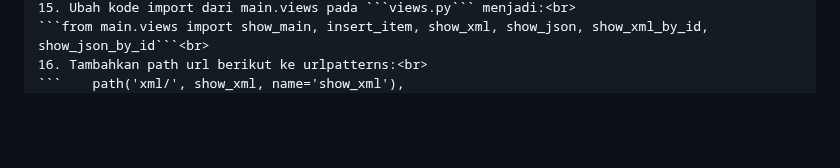
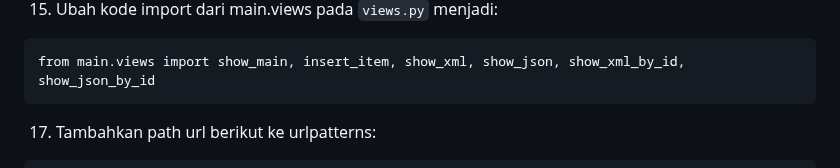
Before and after one commit to jteo0/current_items, a Markdown page: README.md, the part around one of its changes. Rendered like a GitHub page; blank space fills up the shorter version.

````diff
--- a/README.md
+++ b/README.md
@@ -178,7 +182,9 @@ def show_json_by_id(request, id):
 15. Ubah kode import dari main.views pada ```views.py``` menjadi:<br>
-```from main.views import show_main, insert_item, show_xml, show_json, show_xml_by_id, show_json_by_id```<br>
-16. Tambahkan path url berikut ke urlpatterns:<br>
-```    path('xml/', show_xml, name='show_xml'),
+```
+from main.views import show_main, insert_item, show_xml, show_json, show_xml_by_id, show_json_by_id
+```
+17. Tambahkan path url berikut ke urlpatterns:<br>
+``` path('xml/', show_xml, name='show_xml'),
     path('json/', show_json, name='show_json'),
     path('xml/<int:id>/', show_xml_by_id, name='show_xml_by_id'),
     path('json/<int:id>/', show_json_by_id, name='show_json_by_id'),
````
Also changed, not shown: other parts of README.md (+17 -13 lines).
